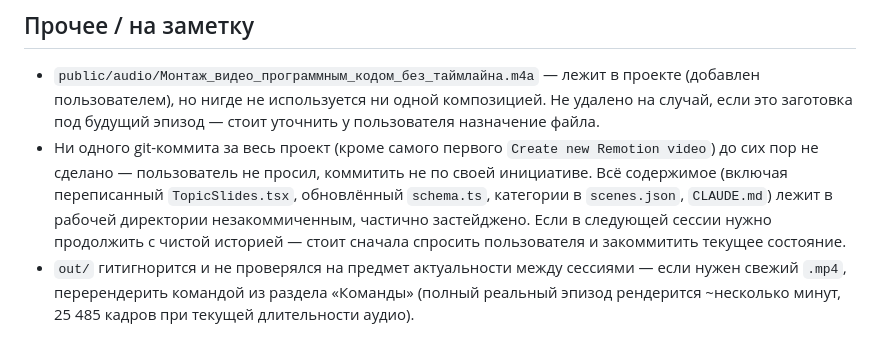
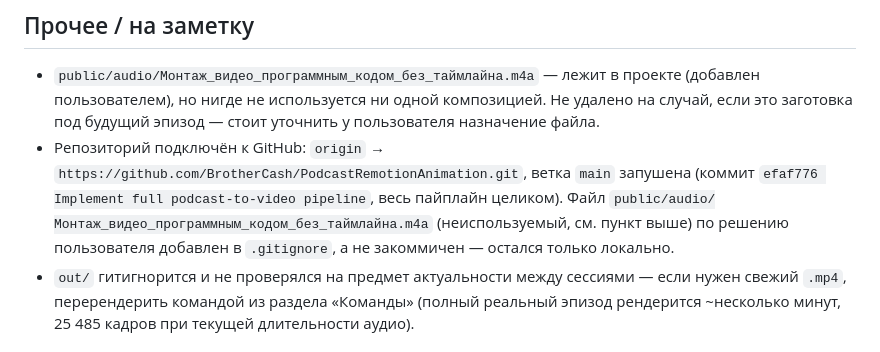
Before and after one commit to BrotherCash/PodcastRemotionAnimation, a Markdown page: CLAUDE.md, the part around the change. Drawn GitHub-style.

Commit message:
Update CLAUDE.md: repo is now connected and pushed to GitHub
Co-Authored-By: Claude Sonnet 5 <noreply@anthropic.com>

```diff
--- a/CLAUDE.md
+++ b/CLAUDE.md
@@ -354,14 +354,13 @@ npx remotion render PodcastVideo out/sample.mp4               # sample/dev
   лежит в проекте (добавлен пользователем), но нигде не используется ни
   одной композицией. Не удалено на случай, если это заготовка под
   будущий эпизод — стоит уточнить у пользователя назначение файла.
-- Ни одного git-коммита за весь проект (кроме самого первого
-  `Create new Remotion video`) до сих пор не сделано — пользователь не
-  просил, коммитить не по своей инициативе. Всё содержимое (включая
-  переписанный `TopicSlides.tsx`, обновлённый `schema.ts`, категории в
-  `scenes.json`, `CLAUDE.md`) лежит в рабочей директории незакоммиченным,
-  частично застейджено. Если в следующей сессии нужно продолжить с чистой
-  историей — стоит сначала спросить пользователя и закоммитить текущее
-  состояние.
+- Репозиторий подключён к GitHub: `origin` →
+  `https://github.com/BrotherCash/PodcastRemotionAnimation.git`, ветка
+  `main` запушена (коммит `efaf776 Implement full podcast-to-video
+  pipeline`, весь пайплайн целиком). Файл
+  `public/audio/Монтаж_видео_программным_кодом_без_таймлайна.m4a`
+  (неиспользуемый, см. пункт выше) по решению пользователя добавлен в
+  `.gitignore`, а не закоммичен — остался только локально.
 - `out/` гитигнорится и не проверялся на предмет актуальности между
   сессиями — если нужен свежий `.mp4`, перерендерить командой из раздела
   «Команды» (полный реальный эпизод рендерится ~несколько минут, 25 485
```
